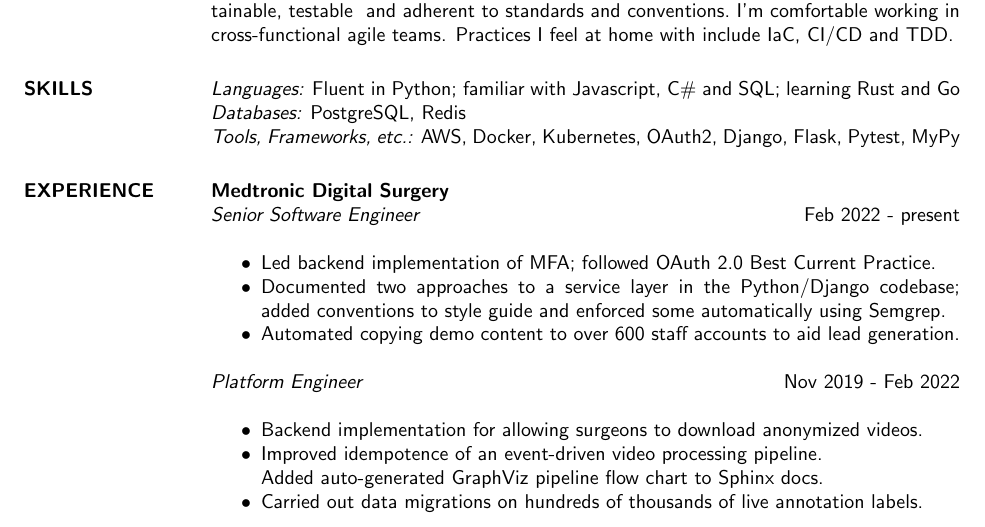
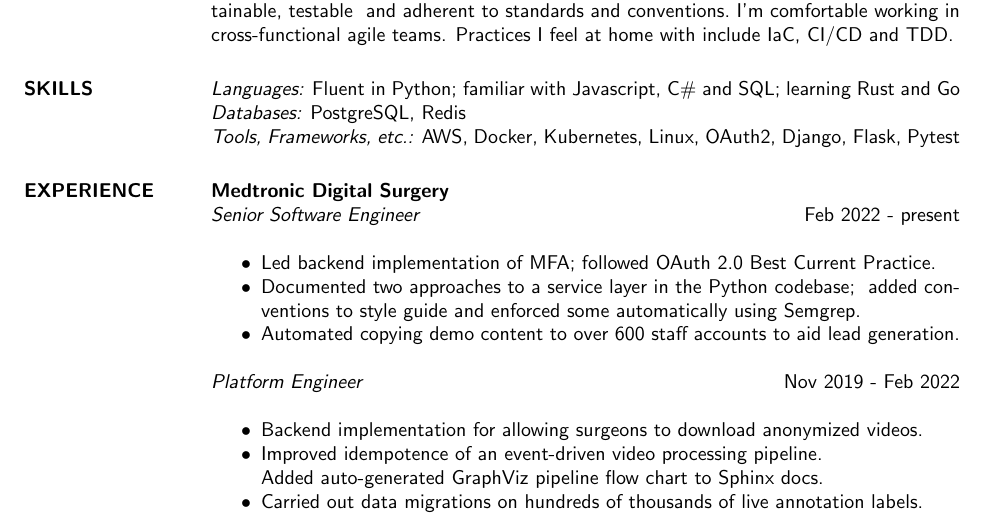
Before and after one commit to simoncrowe/cv, a LaTeX CV (2023.tex): part of the page, cut so that both start at the same text. Compiled offline with pdfLaTeX.

Commit message:
Skills tweak

```diff
--- a/2023.tex
+++ b/2023.tex
@@ -24,14 +24,14 @@
 \section{SKILLS} {\sl Languages:} Fluent in Python;
                 familiar with Javascript, C\# and SQL; learning Rust and Go \\
                 {\sl Databases:} PostgreSQL, Redis \\
-                {\sl Tools, Frameworks, etc.:} AWS, Docker, Kubernetes, OAuth2, Django, Flask, Pytest, MyPy
+                {\sl Tools, Frameworks, etc.:} AWS, Docker, Kubernetes, Linux, OAuth2, Django, Flask, Pytest
 
 
 \section{EXPERIENCE} \textbf{Medtronic Digital Surgery} \\
                 {\sl Senior Software Engineer} \hfill   Feb 2022 - present \\
                  \begin{itemize}  \itemsep -2pt % reduce space between items
                    \item Led backend implementation of MFA; followed OAuth 2.0 Best Current Practice.
-                   \item Documented two approaches to a service layer in the Python/Django codebase; \
+                   \item Documented two approaches to a service layer in the Python codebase; \
                          added conventions to style guide and enforced some automatically using Semgrep.
                    \item Automated copying demo content to over 600 staff accounts to aid lead generation.
                  \end{itemize}
```
Also changed, not shown: 1 other file.
